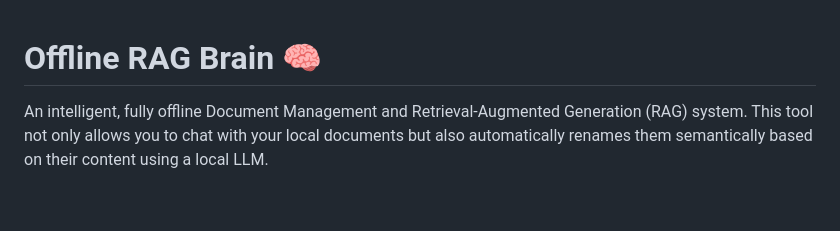
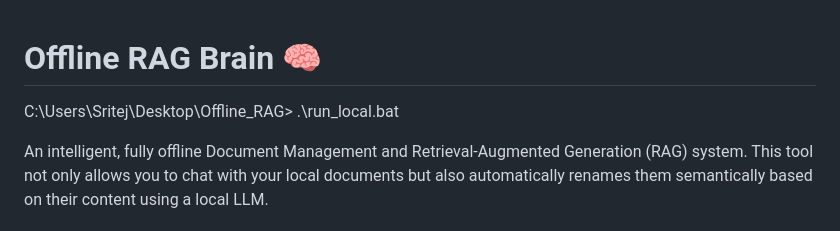
Before and after one commit to epitofcode/Automated_Offline_FileRenaming, a Markdown page: README.md, the part around the change. GitHub-like rendering; blank space fills up the shorter version.

```diff
--- a/README.md
+++ b/README.md
@@ -1,4 +1,6 @@
 # Offline RAG Brain 🧠
+
+C:\Users\Sritej\Desktop\Offline_RAG> .\run_local.bat
 
 An intelligent, fully offline Document Management and Retrieval-Augmented Generation (RAG) system. This tool not only allows you to chat with your local documents but also automatically renames them semantically based on their content using a local LLM.
 
```
